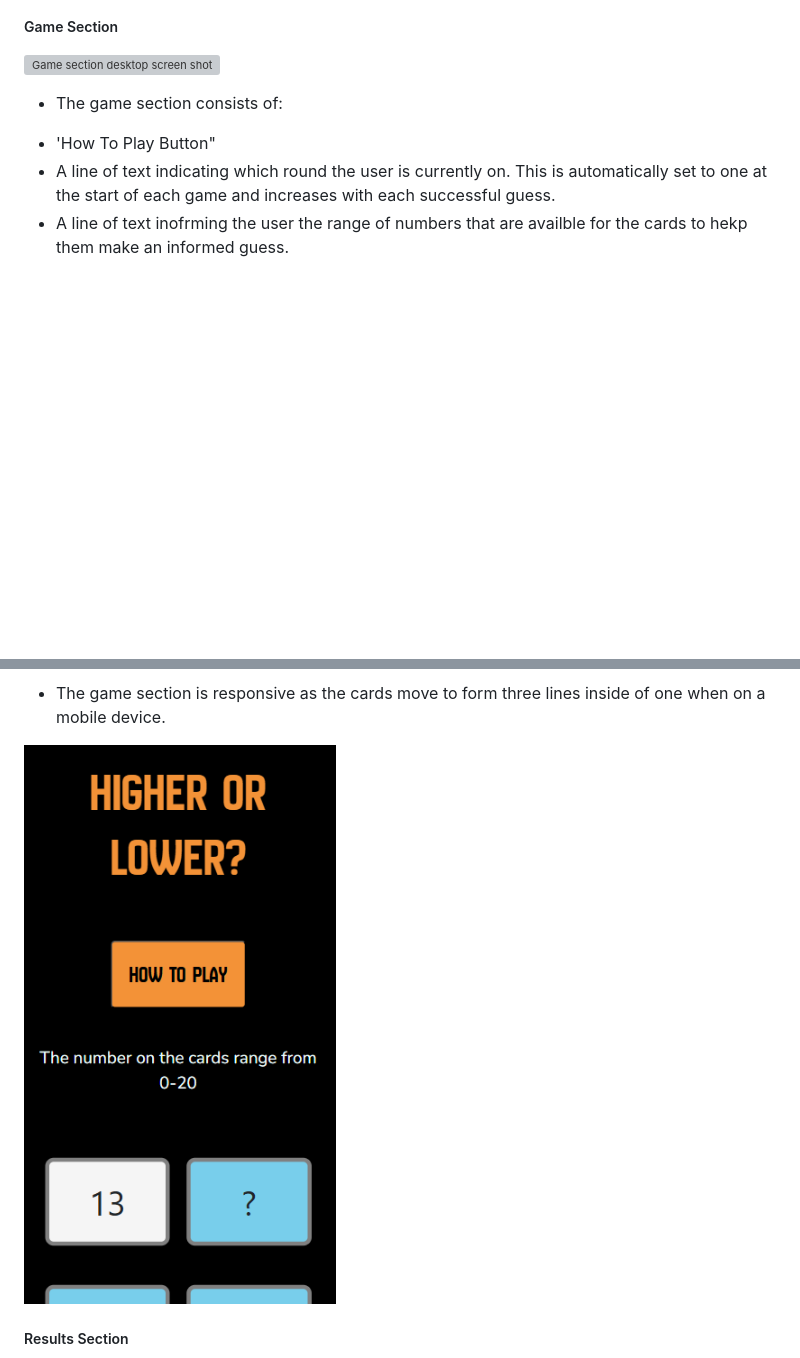
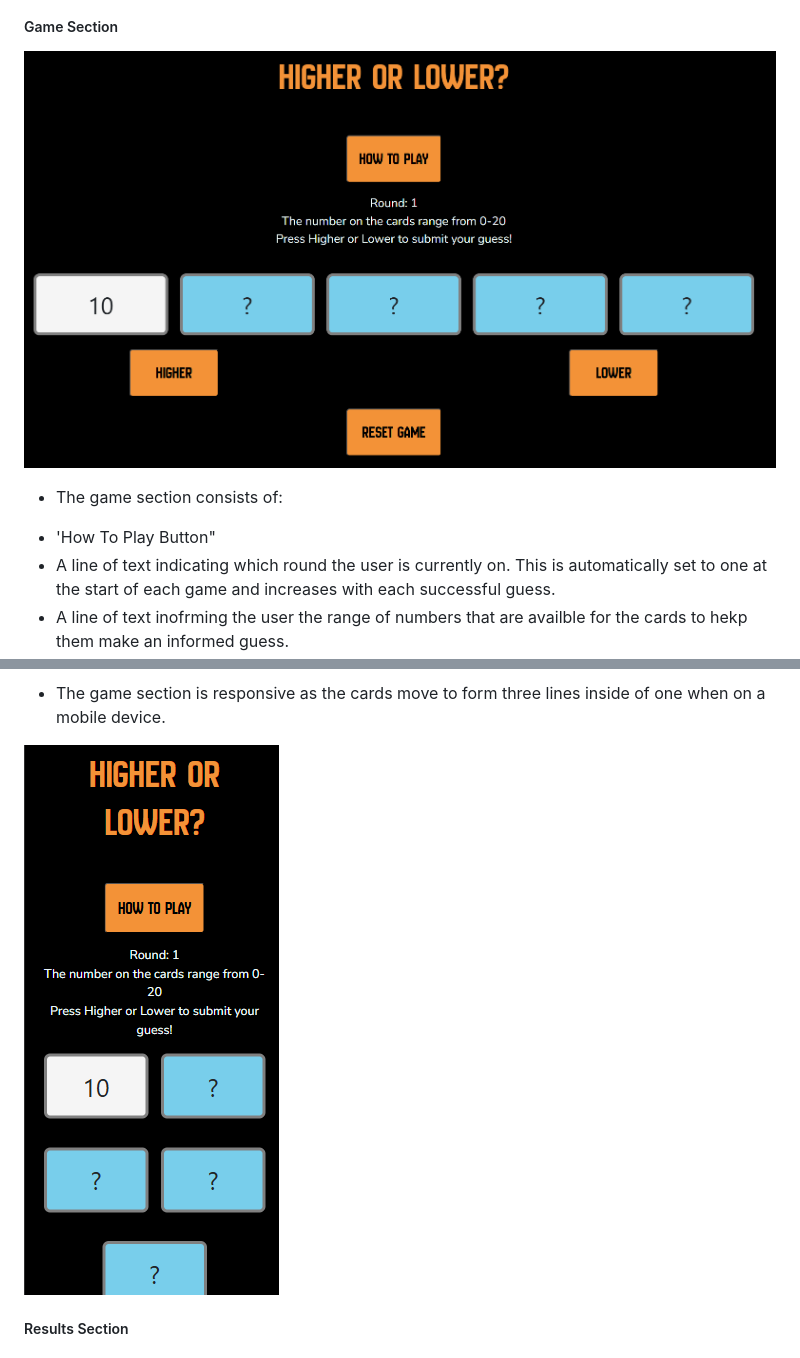
Before and after one commit to SWelland1/Project2, a Markdown page: README.md, 2 parts joined by grey strips. Rendered like a GitHub page; pictures changed too: images/Game Page Mobile New.png (added), images/Game Page New.png (added); blank space fills up the shorter version; grey boxes are pictures that could not be loaded.

Commit message:
screenshots updated for game page after bug fixed

```diff
--- a/README.md
+++ b/README.md
@@ -92,7 +92,7 @@ The higher or lower game consists of one html page but has three sections that a
 
 ##### Game Section
 
-![Game section desktop screen shot](images/Game%20Open1.png)
+![Game section desktop screen shot](images/Game%20Page%20New.png)
 
 * The game section consists of:
  - 'How To Play Button"
@@ -110,7 +110,7 @@ The higher or lower game consists of one html page but has three sections that a
 
  * The game section is responsive as the cards move to form three lines inside of one when on a mobile device.
 
-![Game section mobile screen shot](images/Game%20Page.png)
+![Game section mobile screen shot](images/Game%20Page%20Mobile%20New.png)
 
 ##### Results Section
 
```
